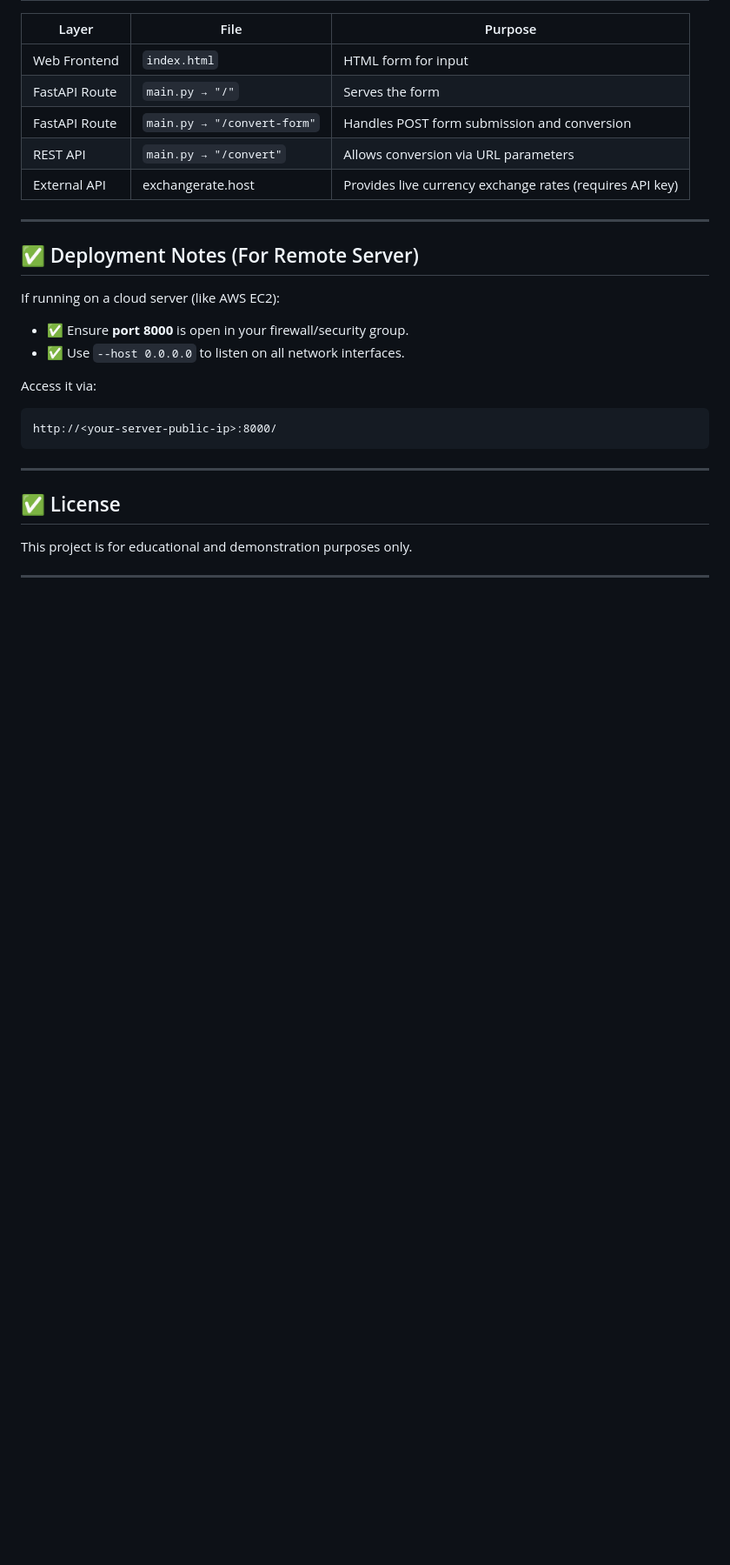
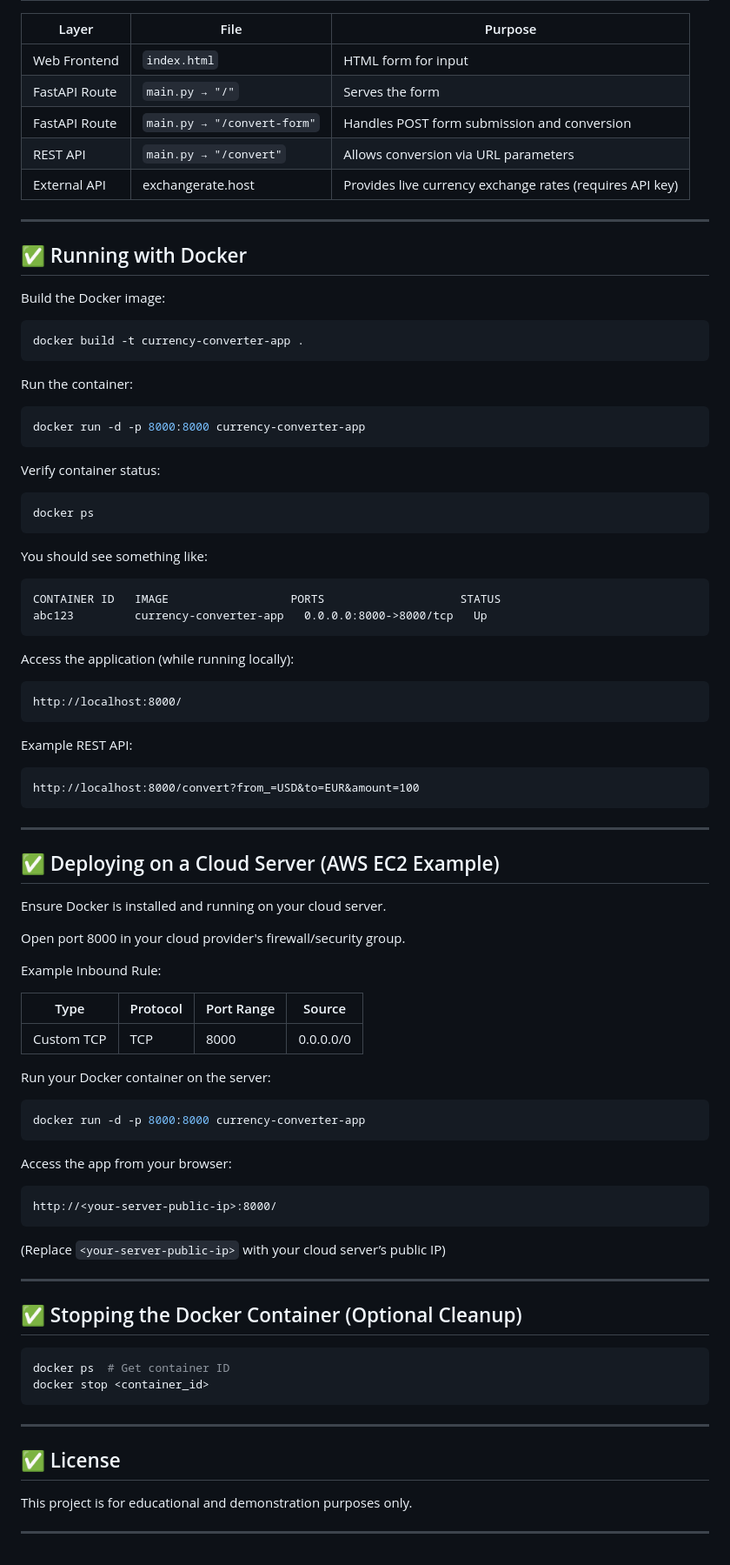
Before and after one commit to devops-surya/CurrencyConversion, a Markdown page: README.md, the part around one of its changes. Shown at 87% size. GitHub-like rendering; blank space fills up the shorter version.

````diff
--- a/README.md
+++ b/README.md
@@ -152,17 +110,80 @@ Example JSON Response:
 
 ---
 
-## ✅ Deployment Notes (For Remote Server)
+## ✅ Running with Docker
 
-If running on a cloud server (like AWS EC2):
+Build the Docker image:
 
-* ✅ Ensure **port 8000** is open in your firewall/security group.
-* ✅ Use `--host 0.0.0.0` to listen on all network interfaces.
+```bash
+docker build -t currency-converter-app .
+```
 
-Access it via:
+Run the container:
+
+```bash
+docker run -d -p 8000:8000 currency-converter-app
+```
+
+Verify container status:
+
+```bash
+docker ps
+```
+
+You should see something like:
+
+```
+CONTAINER ID   IMAGE                  PORTS                    STATUS
+abc123         currency-converter-app   0.0.0.0:8000->8000/tcp   Up
+```
+
+Access the application (while running locally):
+
+```
+http://localhost:8000/
+```
+
+Example REST API:
+
+```
+http://localhost:8000/convert?from_=USD&to=EUR&amount=100
+```
+
+---
+
+## ✅ Deploying on a Cloud Server (AWS EC2 Example)
+
+Ensure Docker is installed and running on your cloud server.
+
+Open port 8000 in your cloud provider's firewall/security group.
+
+Example Inbound Rule:
+
+| Type       | Protocol | Port Range | Source    |
+| ---------- | -------- | ---------- | --------- |
+| Custom TCP | TCP      | 8000       | 0.0.0.0/0 |
+
+Run your Docker container on the server:
+
+```bash
+docker run -d -p 8000:8000 currency-converter-app
+```
+
+Access the app from your browser:
 
 ```
 http://<your-server-public-ip>:8000/
+```
+
+(Replace `<your-server-public-ip>` with your cloud server’s public IP)
+
+---
+
+## ✅ Stopping the Docker Container (Optional Cleanup)
+
+```bash
+docker ps  # Get container ID
+docker stop <container_id>
 ```
 
 ---
````
Also changed, not shown: other parts of README.md (+10 -52 lines).
